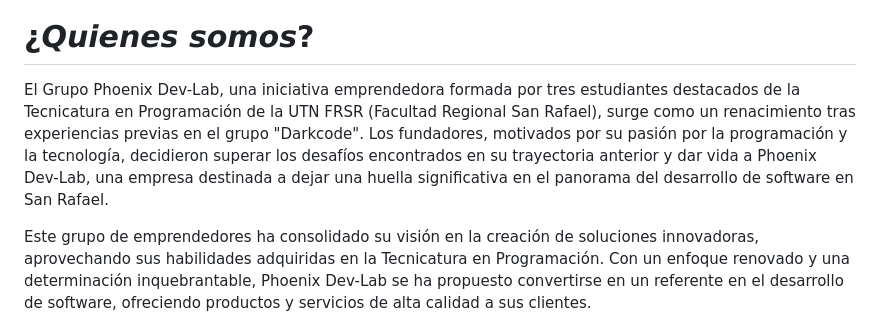
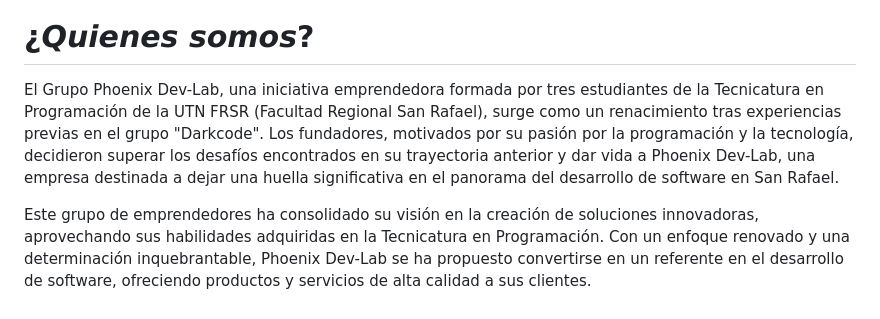
Before and after one commit to CodeSystem2022/Phoenix_Proyecto_Integrador, a Markdown page: README.md, the part around the change. Rendered like a GitHub page.

```diff
--- a/README.md
+++ b/README.md
@@ -30,7 +30,7 @@ Ubicada en San Rafael, DCTech se enorgullece de ser una empresa local comprometi
             <img src="https://cdn.icon-icons.com/icons2/2699/PNG/512/mysql_official_logo_icon_169938.png" alt="java" width="200" height="100"/>
         </a>
       <h1>¿𝙌𝙪𝙞𝙚𝙣𝙚𝙨 𝙨𝙤𝙢𝙤𝙨?</h1>
-       <p>El Grupo Phoenix Dev-Lab, una iniciativa emprendedora formada por tres estudiantes destacados de la Tecnicatura en Programación de la UTN FRSR (Facultad Regional San Rafael), surge como un renacimiento tras experiencias previas en el grupo "Darkcode". Los fundadores, motivados por su pasión por la programación y la tecnología, decidieron superar los desafíos encontrados en su trayectoria anterior y dar vida a Phoenix Dev-Lab, una empresa destinada a dejar una huella significativa en el panorama del desarrollo de software en San Rafael.
+       <p>El Grupo Phoenix Dev-Lab, una iniciativa emprendedora formada por tres estudiantes de la Tecnicatura en Programación de la UTN FRSR (Facultad Regional San Rafael), surge como un renacimiento tras experiencias previas en el grupo "Darkcode". Los fundadores, motivados por su pasión por la programación y la tecnología, decidieron superar los desafíos encontrados en su trayectoria anterior y dar vida a Phoenix Dev-Lab, una empresa destinada a dejar una huella significativa en el panorama del desarrollo de software en San Rafael.
 
 Este grupo de emprendedores ha consolidado su visión en la creación de soluciones innovadoras, aprovechando sus habilidades adquiridas en la Tecnicatura en Programación. Con un enfoque renovado y una determinación inquebrantable, Phoenix Dev-Lab se ha propuesto convertirse en un referente en el desarrollo de software, ofreciendo productos y servicios de alta calidad a sus clientes.
 
```
